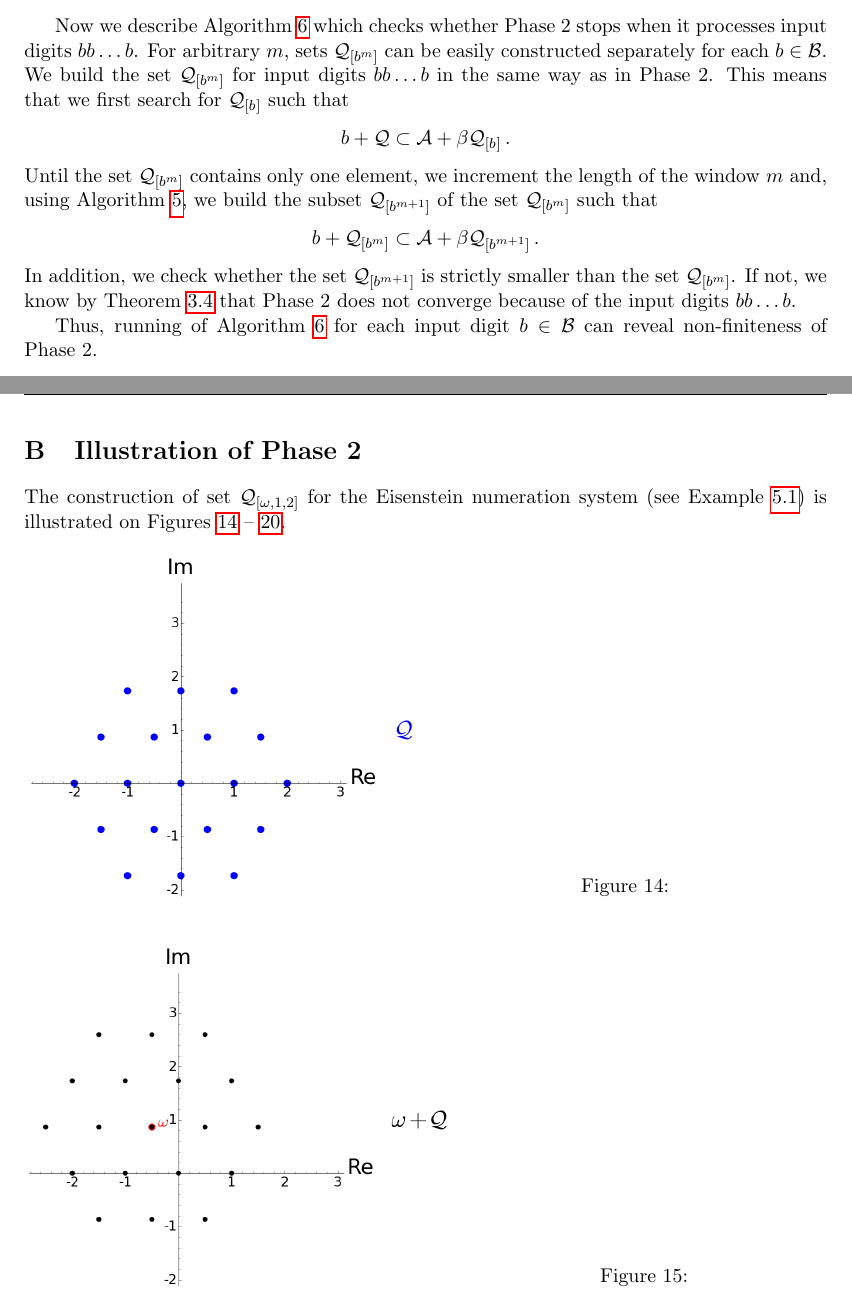
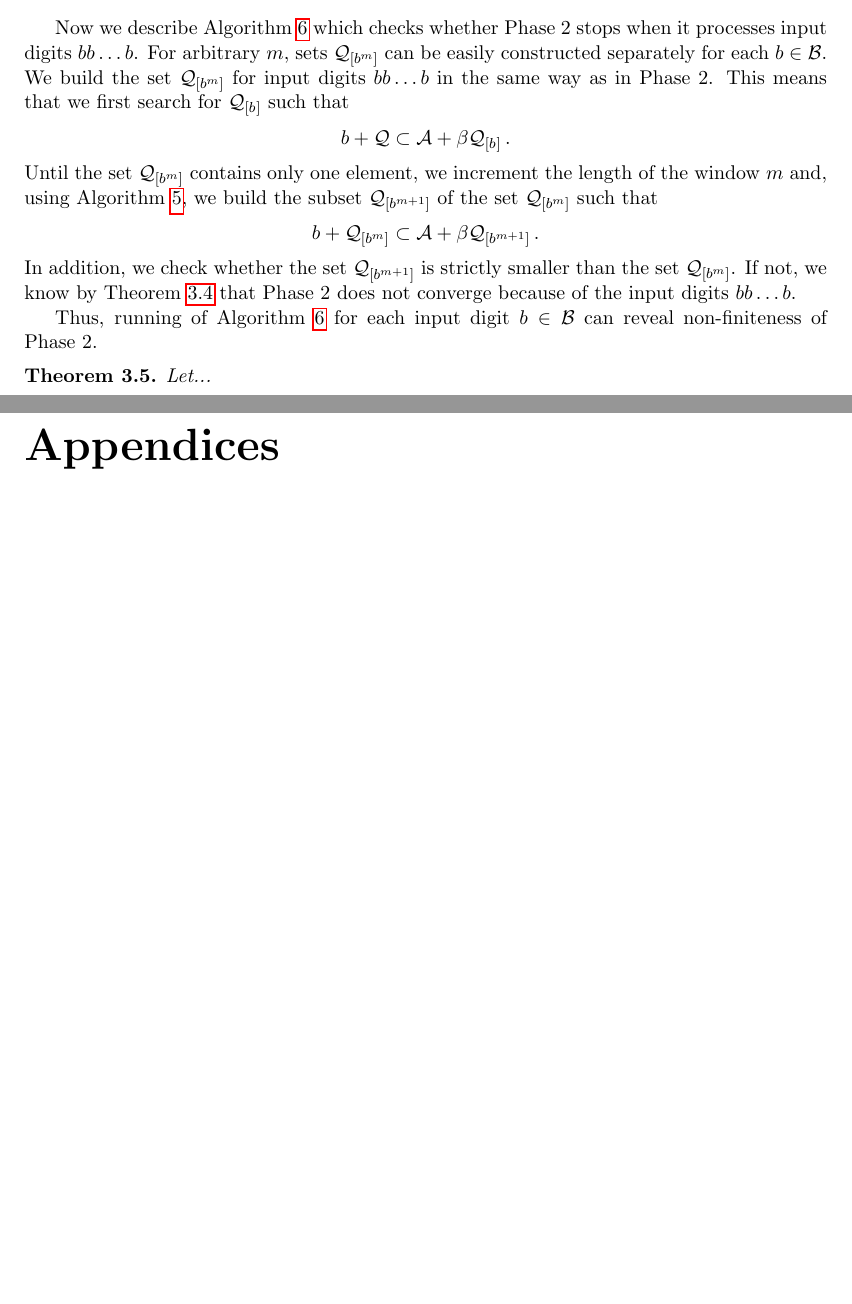
Before and after one commit to Legersky/ResearchThesis, a LaTeX thesis (VU_parallelAddition.tex, which reads appendices.tex, convergence.tex): two parts of pages 28 and 49 of 55 before the commit and two parts of pages 28 and 44 of 44 after it, joined at a grey line, cut so that both start at the same text, the shorter picture padded with empty space. Compiled offline with pdfLaTeX.

Commit message:
corrections

```diff
--- a/appendices.tex
+++ b/appendices.tex
@@ -27,16 +27,19 @@ Figures \ref{img:phase1img1} -- \ref{img:phase1img13} illustrates the constructi
     }
 
 \newpage
-\figurehascaptionTwo{1 = }
-\figurehascaptionTwo{2 = }
-\figurehascaptionTwo{3 = }
-\figurehascaptionTwo{4 = }
-\figurehascaptionTwo{5 = }
-\figurehascaptionTwo{6 = }
-\figurehascaptionTwo{7 = }
+\figurehascaptionTwo{1 = Phase 2 starts with the weight coefficients set $\Q$ from Phase 1.}
+\figurehascaptionTwo{2 = The set $\omega+\Q$ need to be covered.}
+\figurehascaptionTwo{3 = The elements of $\omega+\Q$ are covered by the set $\Q_{[\omega]}$.}
+\figurehascaptionTwo{4 = The set $\omega+\Q_{[1]}$ need to be covered.}
+\figurehascaptionTwo{5 = The elements of $\omega+\Q_{[1]}$ are covered by the set $\Q_{[\omega,1]}$.}
+\figurehascaptionTwo{6 = The set $\omega+\Q_{[1,2]}$ need to be covered.}
+\figurehascaptionTwo{7 = The elements of $\omega+\Q_{[1]}$ are covered by the set $\Q_{[\omega,1,2]}$ which has only one element{.} This element is the output of the weight function $q{(\omega,1,2)}$.}
+
+
 \section{Illustration of Phase 2}
 The construction of set $\Q_{[\omega,1,2]}$ for the Eisenstein numeration system (see Example \ref{ex:Eisenstein1-blockcomplex}) is illustrated on Figures \ref{img:phase2img1} -- \ref{img:phase2img7}.
 \label{app:phase2}
+
 \foreach \n in {1,...,7} {%
 \begin{SCfigure}[][htbp]
     \centering
--- a/convergence.tex
+++ b/convergence.tex
@@ -196,3 +196,9 @@ Thus, running of Algorithm \ref{alg:oneletterSets} for each input digit $b\in\B$
     \RETURN Weight coefficient for input $bb\dots b$ is the only element of $\Qb{m}$.
   \end{algorithmic}
 \end{algorithm}
+
+
+
+\begin{theo}
+Let...
+\end{theo}
```
Also changed, not shown: VU_parallelAddition.tex (+1 -1 lines), VU_parallelAddition.pdf, appendices.tex (18 more changed lines).
